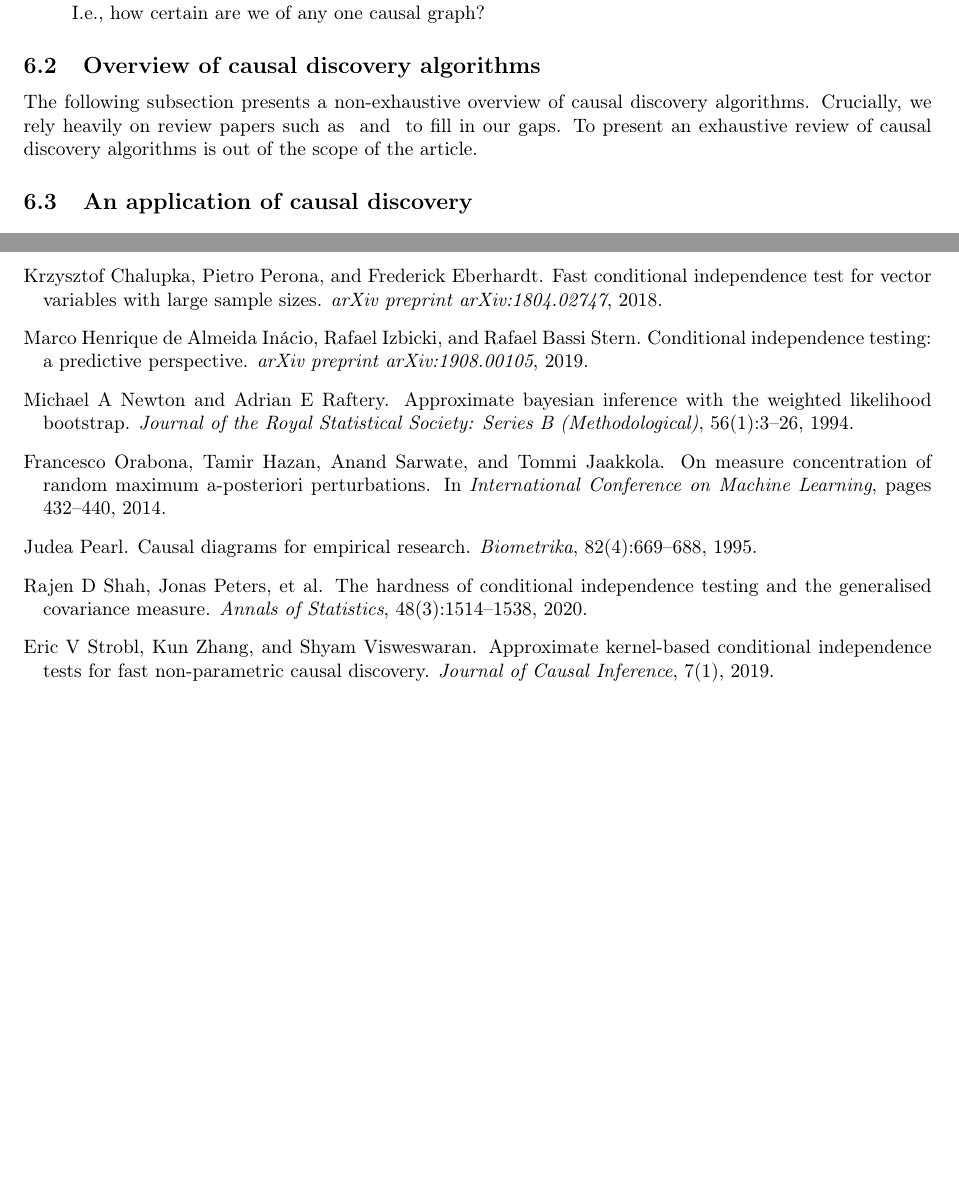
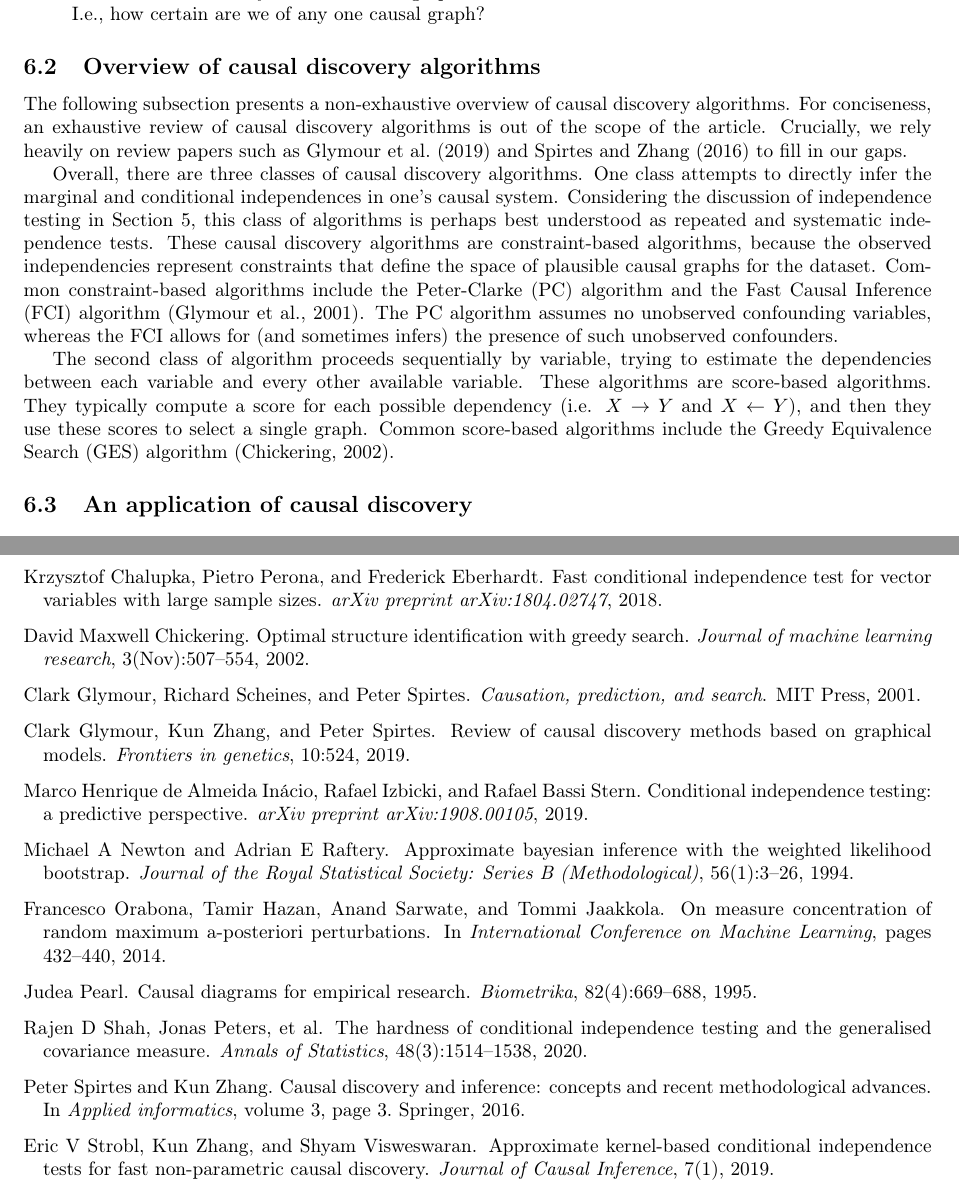
Before and after one commit to hassan-obeid/tr_b_causal_2020, a LaTeX document (article/main.tex, which reads article/sections/_6_graph_discovery.tex): two parts of pages 8 and 9 of 9, joined at a grey line, cut so that both start at the same text, the shorter picture padded with empty space. Compiled offline with pdfLaTeX.

Commit message:
[WIP] Add discovery refs; describe search classes

```diff
--- a/article/sections/_6_graph_discovery.tex
+++ b/article/sections/_6_graph_discovery.tex
@@ -78,16 +78,34 @@ With these posterior approximation methods, we can generate causal graphs for al
 
 % Pointers to thorough review papers
 The following subsection presents a non-exhaustive overview of causal discovery algorithms.
-Crucially, we rely heavily on review papers such as \citet{} and \citet{} to fill in our gaps.
-To present an exhaustive review of causal discovery algorithms is out of the scope of the article.
+For conciseness, an exhaustive review of causal discovery algorithms is out of the scope of the article.
+Crucially, we rely heavily on review papers such as \citet{glymour_2019_review} and \citet{spirtes_2016_causal} to fill in our gaps.
+
 
 % Types of causal discovery algorithms
+Overall, there are three classes of causal discovery algorithms.
+One class attempts to directly infer the marginal and conditional independences in one's causal system.
+Considering the discussion of independence testing in Section \ref{sec:graph-testing}, this class of algorithms is perhaps best understood as repeated and systematic independence tests.
+These causal discovery algorithms are constraint-based algorithms, because the observed independencies represent constraints that define the space of plausible causal graphs for the dataset.
+Common constraint-based algorithms include the Peter-Clarke (PC) algorithm and the Fast Causal Inference (FCI) algorithm \citep{glymour_2001_causation}.
+The PC algorithm assumes no unobserved confounding variables, whereas the FCI allows for (and sometimes infers) the presence of such unobserved confounders.
+
+% DESCRIBE SCORE BASED DISCOVERY ALGORITHMS
+The second class of algorithm proceeds sequentially by variable, trying to estimate the dependencies between each variable and every other available variable.
+These algorithms are score-based algorithms.
+They typically compute a score for each possible dependency (i.e. $X \rightarrow Y$ and $X \leftarrow Y$), and then they use these scores to select a single graph.
+Common score-based algorithms include the Greedy Equivalence Search (GES) algorithm \citep{chickering_2002_optimal}.
+
+% DESCRIBE FCM ALGORITHMS
+%Lastly, the third class of algorithms relies on hypothesized Functional Causal Models (FCM) \citep{} for each of the variables in one's system.
+%Because these algorithms analyze directed relationships, as opposed to only analyzing independencies, they provide more information than the constraint-based algorithms.
+%In particular, FCM-based methods permit inferences in the two-variable case, allowing one to infer whether $X \rightarrow Y$ or $Y \rightarrow X$.
+%Of course, such strength does not come for free.
 
 % What questions can be addressed via these discovery algorithms
 % $X \rightarrow Y$ or $X \leftarrow Y$
 % Full graph inference (with and without allowance-for / detection-of latent confounders)
 % Discovery of equivalence classes
 
-% Assumptions made by these algorithms
 
 \subsection{An application of causal discovery}
```
Also changed, not shown: article/sections/_6_graph_discovery.tex (2 more changed lines).
